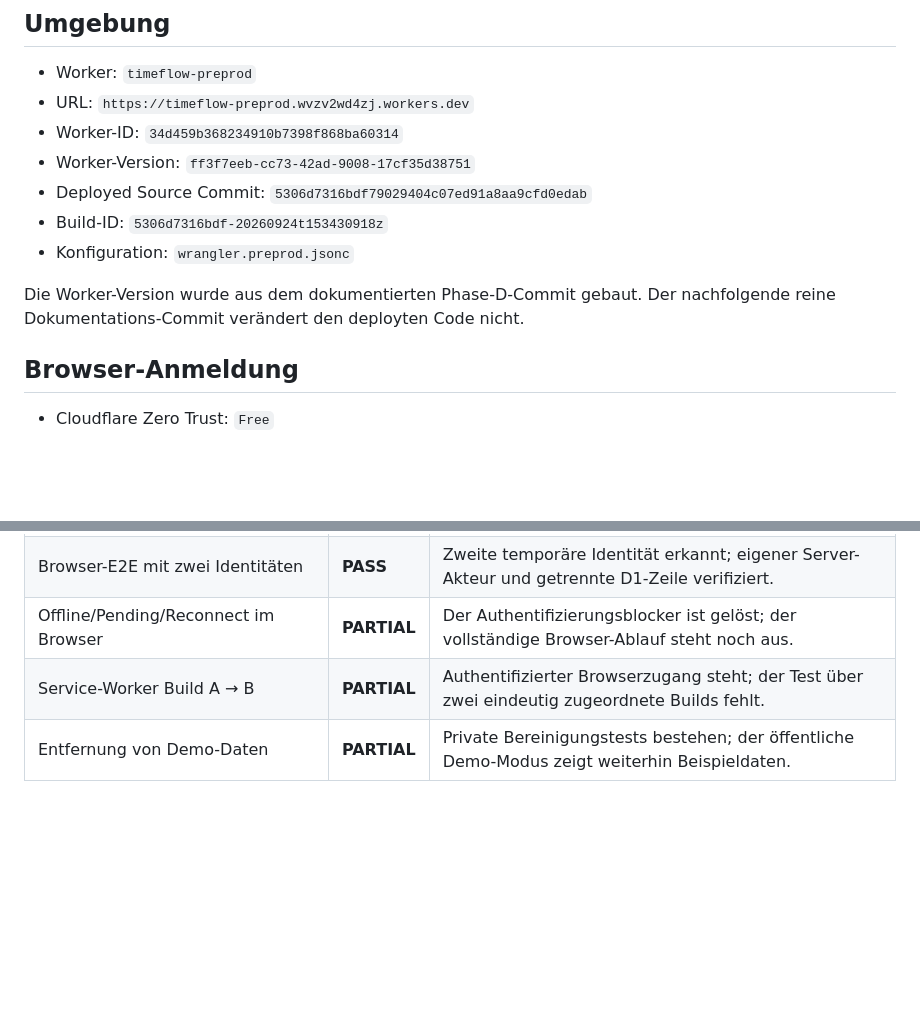
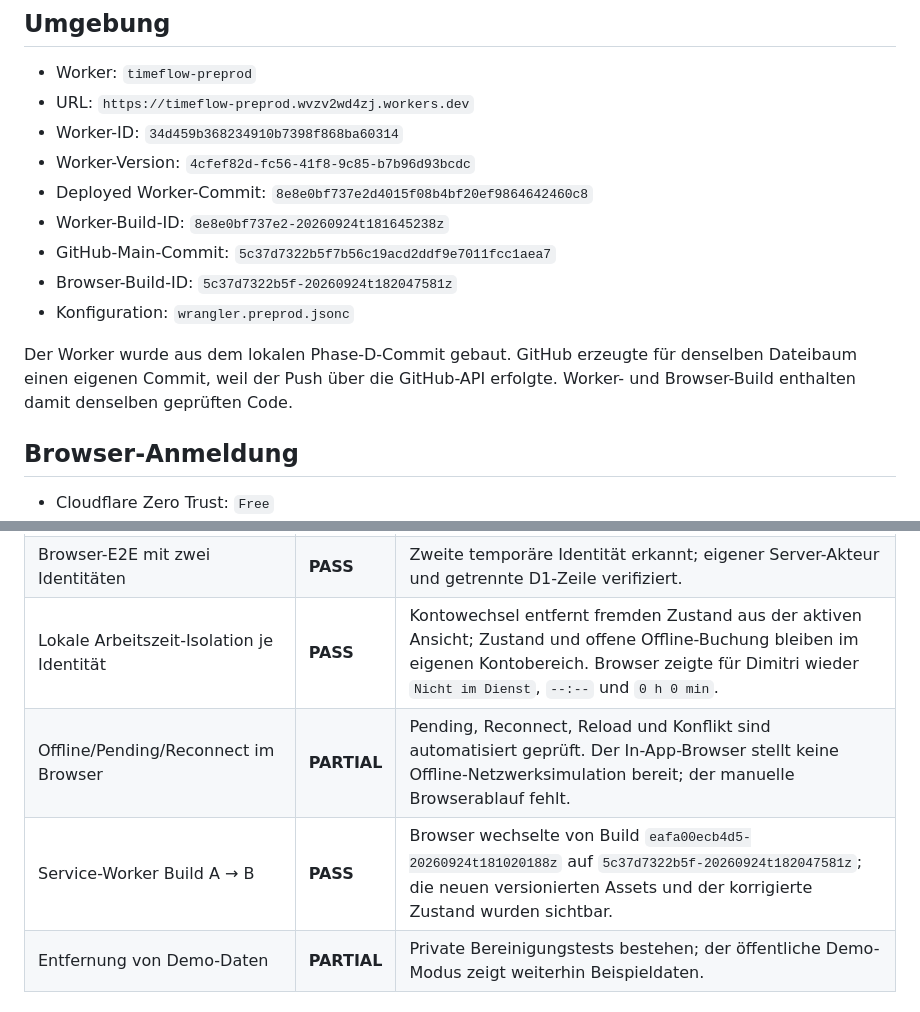
Before and after one commit to Daixem/TimeFlow-PWA, a Markdown page: docs/Preprod-Status.md, 2 parts joined by grey strips. GitHub-like rendering; blank space fills up the shorter version.

Commit message:
docs: record account-isolation phase D result

```diff
--- a/docs/Preprod-Status.md
+++ b/docs/Preprod-Status.md
@@ -7,13 +7,16 @@ Stand: 24. September 2026
 - Worker: `timeflow-preprod`
 - URL: `https://timeflow-preprod.wvzv2wd4zj.workers.dev`
 - Worker-ID: `34d459b368234910b7398f868ba60314`
-- Worker-Version: `ff3f7eeb-cc73-42ad-9008-17cf35d38751`
-- Deployed Source Commit: `5306d7316bdf79029404c07ed91a8aa9cfd0edab`
-- Build-ID: `5306d7316bdf-20260924t153430918z`
+- Worker-Version: `4cfef82d-fc56-41f8-9c85-b7b96d93bcdc`
+- Deployed Worker-Commit: `8e8e0bf737e2d4015f08b4bf20ef9864642460c8`
+- Worker-Build-ID: `8e8e0bf737e2-20260924t181645238z`
+- GitHub-Main-Commit: `5c37d7322b5f7b56c19acd2ddf9e7011fcc1aea7`
+- Browser-Build-ID: `5c37d7322b5f-20260924t182047581z`
 - Konfiguration: `wrangler.preprod.jsonc`
 
-Die Worker-Version wurde aus dem dokumentierten Phase-D-Commit gebaut. Der
-nachfolgende reine Dokumentations-Commit verändert den deployten Code nicht.
+Der Worker wurde aus dem lokalen Phase-D-Commit gebaut. GitHub erzeugte für
+denselben Dateibaum einen eigenen Commit, weil der Push über die GitHub-API
+erfolgte. Worker- und Browser-Build enthalten damit denselben geprüften Code.
 
 ## Browser-Anmeldung
 
@@ -57,8 +60,9 @@ Restore-Test-D1 ist ebenfalls nicht an den Worker gebunden.
 | Monitoring | **PASS** | Logs und Traces aktiv; bei der Abnahme keine 5xx-Fehler festgestellt. |
 | Browser-Anmeldung mit echter Identität | **PASS** | Cloudflare Access schützt die URL; Dimitris geprüfte Identität wird von TimeFlow übernommen. |
 | Browser-E2E mit zwei Identitäten | **PASS** | Zweite temporäre Identität erkannt; eigener Server-Akteur und getrennte D1-Zeile verifiziert. |
-| Offline/Pending/Reconnect im Browser | **PARTIAL** | Der Authentifizierungsblocker ist gelöst; der vollständige Browser-Ablauf steht noch aus. |
-| Service-Worker Build A → B | **PARTIAL** | Authentifizierter Browserzugang steht; der Test über zwei eindeutig zugeordnete Builds fehlt. |
+| Lokale Arbeitszeit-Isolation je Identität | **PASS** | Kontowechsel entfernt fremden Zustand aus der aktiven Ansicht; Zustand und offene Offline-Buchung bleiben im eigenen Kontobereich. Browser zeigte für Dimitri wieder `Nicht im Dienst`, `--:--` und `0 h 0 min`. |
+| Offline/Pending/Reconnect im Browser | **PARTIAL** | Pending, Reconnect, Reload und Konflikt sind automatisiert geprüft. Der In-App-Browser stellt keine Offline-Netzwerksimulation bereit; der manuelle Browserablauf fehlt. |
+| Service-Worker Build A → B | **PASS** | Browser wechselte von Build `eafa00ecb4d5-20260924t181020188z` auf `5c37d7322b5f-20260924t182047581z`; die neuen versionierten Assets und der korrigierte Zustand wurden sichtbar. |
 | Entfernung von Demo-Daten | **PARTIAL** | Private Bereinigungstests bestehen; der öffentliche Demo-Modus zeigt weiterhin Beispieldaten. |
 
 ## Sicherheitsgrenze
```
